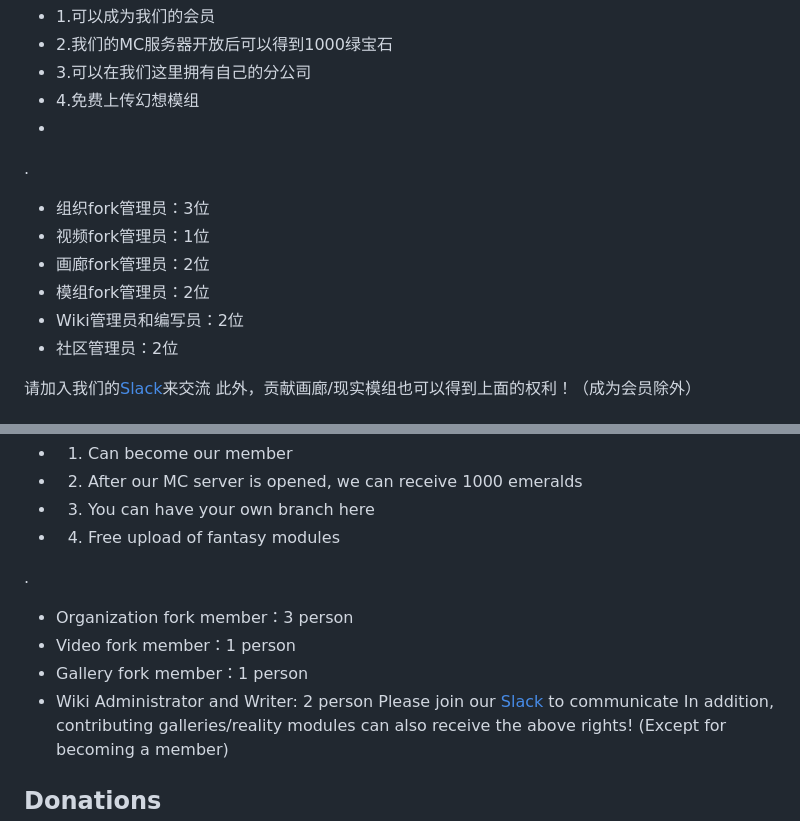
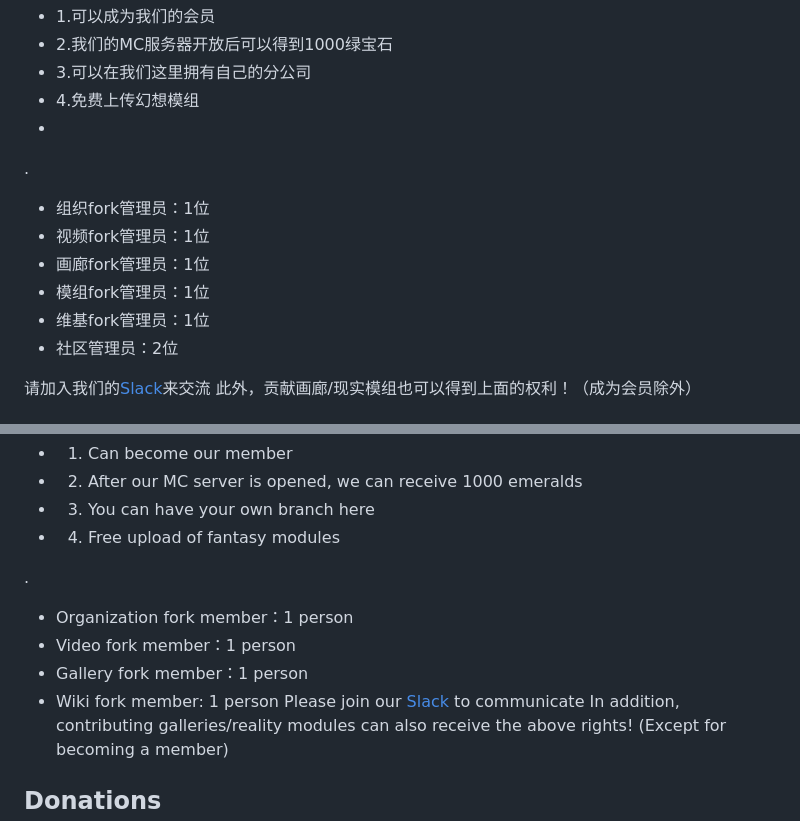
Before and after one commit to LHMTR/lhmtr.github.io, a Markdown page: CUNTRYBUILDING.md, 2 parts joined by grey strips. Rendered like a GitHub page.

```diff
--- a/CUNTRYBUILDING.md
+++ b/CUNTRYBUILDING.md
@@ -45,11 +45,11 @@
 .
 
 
-- 组织fork管理员：3位
+- 组织fork管理员：1位
 - 视频fork管理员：1位
-- 画廊fork管理员：2位
-- 模组fork管理员：2位
-- Wiki管理员和编写员：2位
+- 画廊fork管理员：1位
+- 模组fork管理员：1位
+- 维基fork管理员：1位
 - 社区管理员：2位
 
 请加入我们的[Slack](https://join.slack.com/t/lhmtr/shared_invite/zt-22xql3rfm-Xy9_sDTPiWj~c4gxIkVD6Q)来交流
@@ -90,10 +90,10 @@ Rights:
 
 .
 
-- Organization fork member：3 person
+- Organization fork member：1 person
 - Video fork member：1 person
 - Gallery fork member：1 person
-- Wiki Administrator and Writer: 2 person
+- Wiki fork member: 1 person
 Please join our [Slack](https://join.slack.com/t/lhmtr/shared_invite/zt-22xql3rfm-Xy9_sDTPiWj~c4gxIkVD6Q) to communicate
 In addition, contributing galleries/reality modules can also receive the above rights! (Except for becoming a member)
 ## Donations
```
